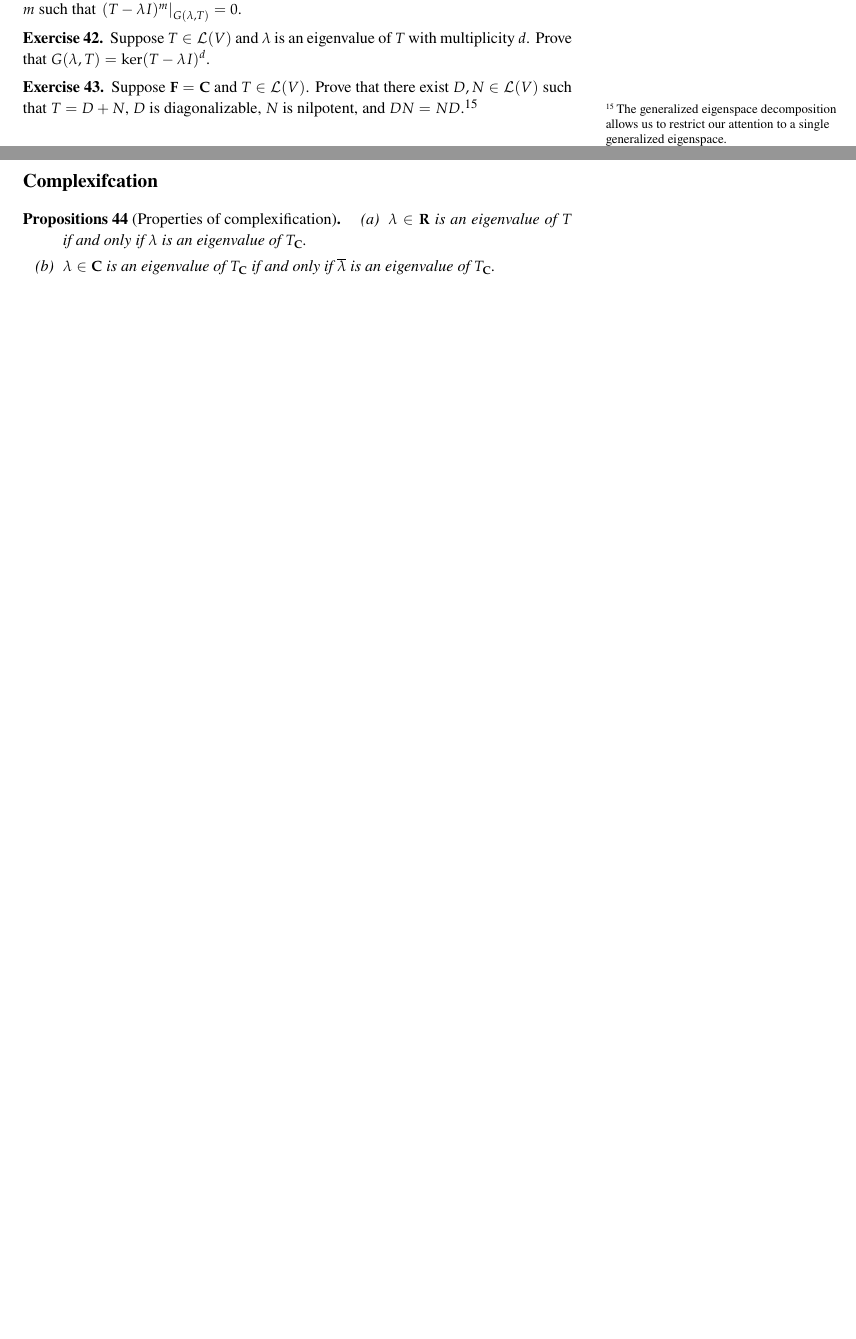
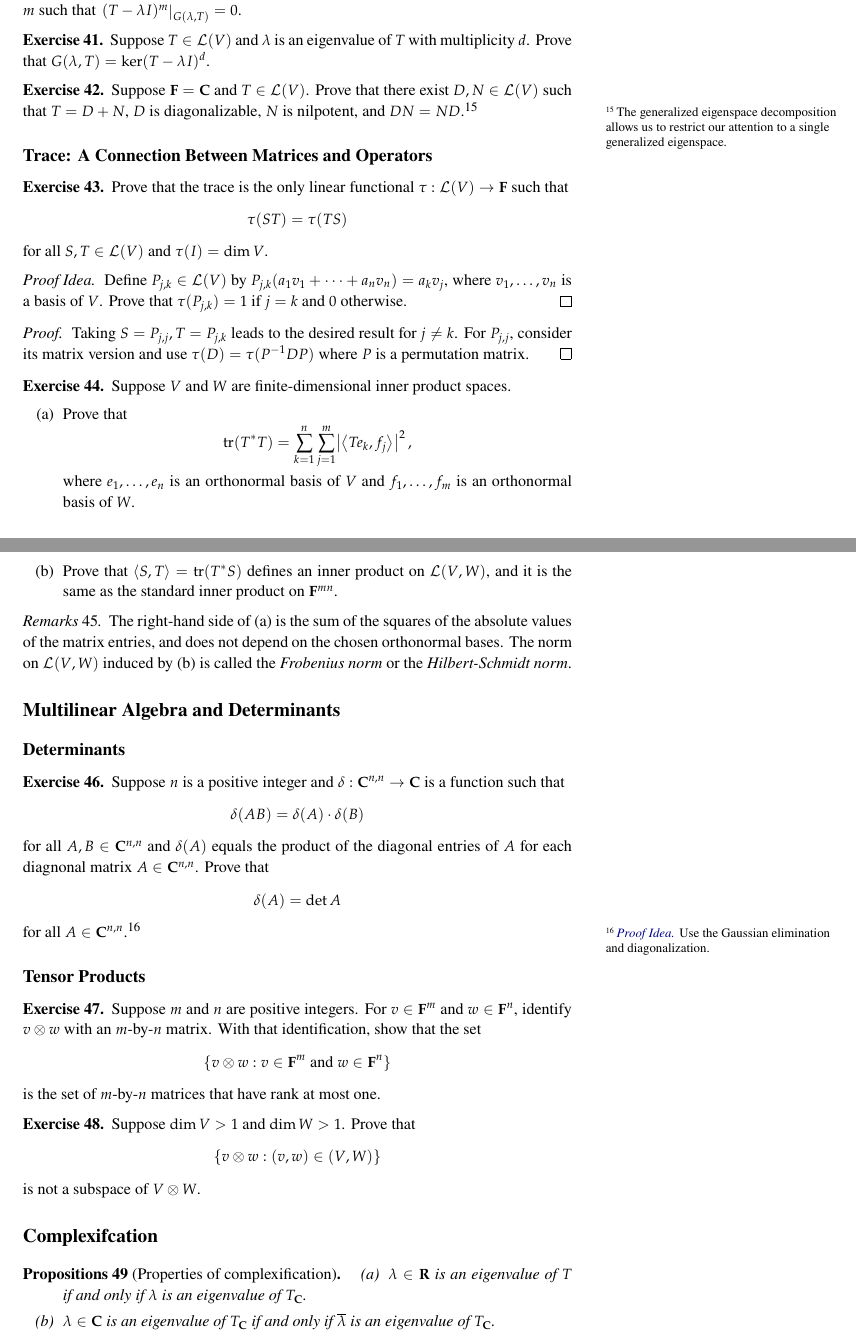
Before and after one commit to melonTree68/math-notes, a LaTeX document (Linear Algebra Note/main.tex): two parts of pages 10 and 11 of 12, joined at a grey line, cut so that both start at the same text, the shorter picture padded with empty space. Compiled offline with pdfLaTeX.

Commit message:
Finish LADR4e.

```diff
--- a/Linear Algebra Note/main.tex
+++ b/Linear Algebra Note/main.tex
@@ -690,6 +688,59 @@
 \begin{exer}
 	Suppose $\F=\C$ and $T\in\L(V)$. Prove that there exist $D,N\in\L(V)$ such that $T=D+N$, $D$ is diagonalizable, $N$ is nilpotent, and $DN=ND$.%
 	\footnote{The generalized eigenspace decomposition allows us to restrict our attention to a single generalized eigenspace.}
+\end{exer}
+
+
+\subsection{Trace: A Connection Between Matrices and Operators}
+\begin{exer}
+	Prove that the trace is the only linear functional $\tau:\L(V)\to\F$ such that
+	\[\tau(ST)=\tau(TS)\]
+	for all $S,T\in\L(V)$ and $\tau(I)=\dim V$.
+\end{exer}
+\begin{proof}[Proof Idea]
+	Define $P_{j,k}\in\L(V)$ by $P_{j,k}(a_1v_1+\dots+a_nv_n)=a_kv_j$, where $v_1,\dots,v_n$ is a basis of $V$. Prove that $\tau(P_{j,k})=1$ if $j=k$ and $0$ otherwise.
+\end{proof}
+\begin{proof}
+	Taking $S=P_{j,j},T=P_{j,k}$ leads to the desired result for $j\neq k$. For $P_{j,j}$, consider its matrix version and  use $\tau(D)=\tau(P^{-1}DP)$ where $P$ is a permutation matrix.
+\end{proof}
+
+\begin{exer}
+	Suppose $V$ and $W$ are finite-dimensional inner product spaces.
+	\begin{enumerate}
+		\item Prove that
+		\[\tr(T^*T)=\sum_{k=1}^{n}\sum_{j=1}^{m}\abs{\inp{Te_k}{f_j}}^2,\]
+		where $e_1,\dots,e_n$ is an orthonormal basis of $V$ and $f_1,\dots,f_m$ is an orthonormal basis of $W$.
+		\item Prove that $\inp{S}{T}=\tr(T^*S)$ defines an inner product on $\L(V,W)$, and it is the same as the standard inner product on $\F^{mn}$.
+	\end{enumerate}
+\end{exer}
+\begin{rmks}
+	The right-hand side of (a) is the sum of the squares of the absolute values of the matrix entries, and does not depend on the chosen orthonormal bases. The norm on $\L(V,W)$ induced by (b) is called the \emph{Frobenius norm} or the \emph{Hilbert-Schmidt norm}.
+\end{rmks}
+
+
+\section{Multilinear Algebra and Determinants}
+\subsection{Determinants}
+\begin{exer}
+	Suppose $n$ is a positive integer and $\delta:\C^{n,n}\to\C$ is a function such that
+	\[\delta(AB)=\delta(A)\cdot\delta(B)\]
+	for all $A,B\in\C^{n,n}$ and $\delta(A)$ equals the product of the diagonal entries of $A$ for each diagnonal matrix $A\in\C^{n,n}$. Prove that
+	\[\delta(A)=\det A\]
+	for all $A\in\C^{n,n}$.%
+	\footnote{\idea Use the Gaussian elimination and diagonalization.}
+\end{exer}
+
+
+\subsection{Tensor Products}
+\begin{exer}
+	Suppose $m$ and $n$ are positive integers. For $v\in\F^m$ and $w\in\F^n$, identify $v\otimes w$ with an $m$-by-$n$ matrix. With that identification, show that the set
+	\[\{v\otimes w:v\in\F^m\text{ and }w\in\F^n\}\]
+	is the set of $m$-by-$n$ matrices that have rank at most one.
+\end{exer}
+
+\begin{exer}
+	Suppose $\dim V>1$ and $\dim W>1$. Prove that
+	\[\{v\otimes w:(v,w)\in(V,W)\}\]
+	is not a subspace of $V\otimes W$.
 \end{exer}
 
 
```
Also changed, not shown: Linear Algebra Note/main.pdf, README.md, Linear Algebra Note/main.tex (16 more changed lines), 5 other files.
